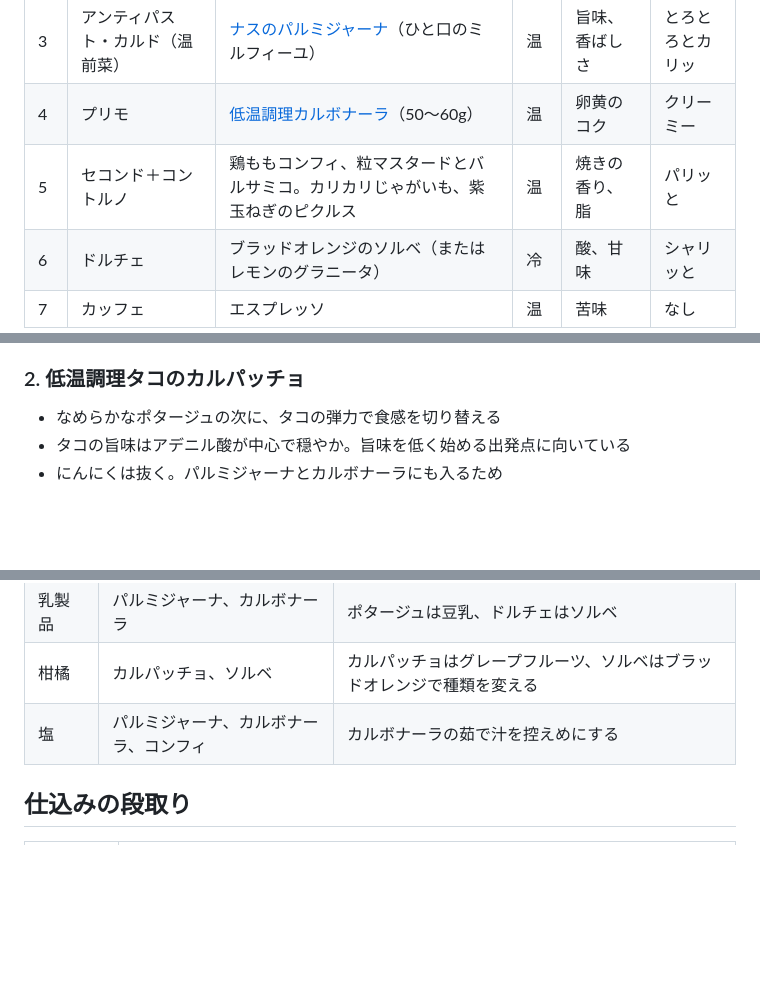
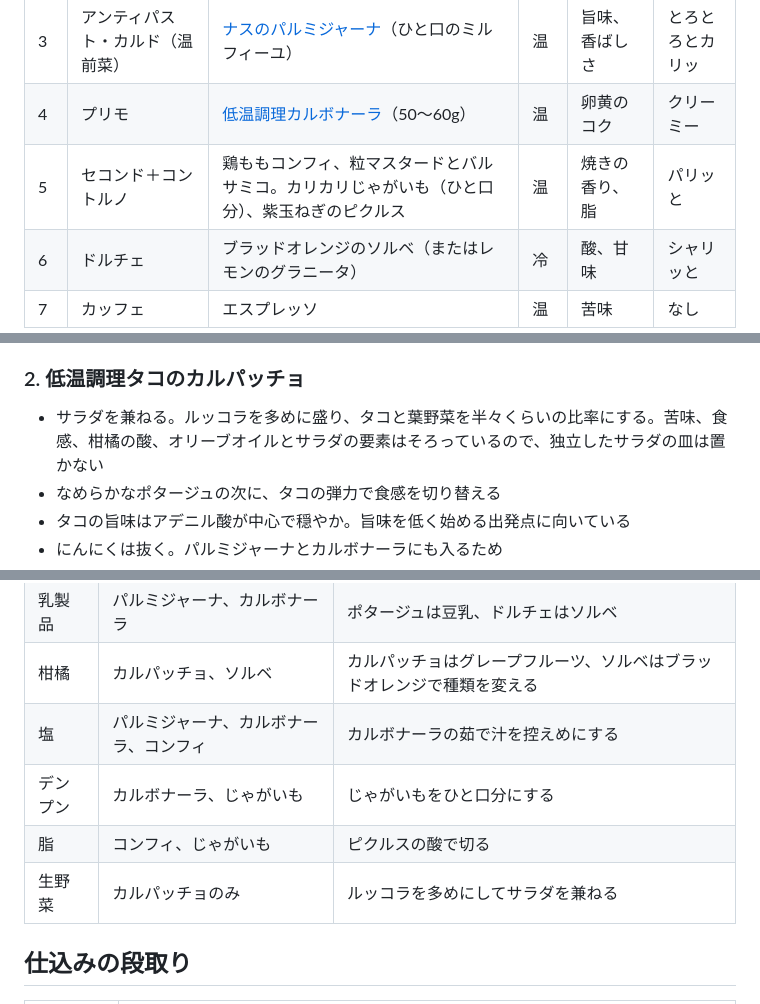
Before and after one commit to goodsun/mkbody, a Markdown page: recipes/confit-course.md, 3 parts joined by grey strips. Drawn GitHub-style; blank space fills up the shorter version.

Commit message:
docs: let carpaccio double as salad and keep a small potato side

```diff
--- a/recipes/confit-course.md
+++ b/recipes/confit-course.md
@@ -23,7 +23,7 @@
 | 2 | アンティパスト・フレッド（冷前菜） | [低温調理タコのカルパッチョ](sous-vide-octopus-carpaccio.md) | 冷 | 酸、苦味 | 弾力 |
 | 3 | アンティパスト・カルド（温前菜） | [ナスのパルミジャーナ](eggplant-parmigiana.md)（ひと口のミルフィーユ） | 温 | 旨味、香ばしさ | とろとろとカリッ |
 | 4 | プリモ | [低温調理カルボナーラ](sous-vide-carbonara.md)（50〜60g） | 温 | 卵黄のコク | クリーミー |
-| 5 | セコンド＋コントルノ | 鶏ももコンフィ、粒マスタードとバルサミコ。カリカリじゃがいも、紫玉ねぎのピクルス | 温 | 焼きの香り、脂 | パリッと |
+| 5 | セコンド＋コントルノ | 鶏ももコンフィ、粒マスタードとバルサミコ。カリカリじゃがいも（ひと口分）、紫玉ねぎのピクルス | 温 | 焼きの香り、脂 | パリッと |
 | 6 | ドルチェ | ブラッドオレンジのソルベ（またはレモンのグラニータ） | 冷 | 酸、甘味 | シャリッと |
 | 7 | カッフェ | エスプレッソ | 温 | 苦味 | なし |
 
@@ -39,6 +39,7 @@
 
 ### 2. 低温調理タコのカルパッチョ
 
+- サラダを兼ねる。ルッコラを多めに盛り、タコと葉野菜を半々くらいの比率にする。苦味、食感、柑橘の酸、オリーブオイルとサラダの要素はそろっているので、独立したサラダの皿は置かない
 - なめらかなポタージュの次に、タコの弾力で食感を切り替える
 - タコの旨味はアデニル酸が中心で穏やか。旨味を低く始める出発点に向いている
 - にんにくは抜く。パルミジャーナとカルボナーラにも入るため
@@ -85,6 +87,9 @@
 | 乳製品 | パルミジャーナ、カルボナーラ | ポタージュは豆乳、ドルチェはソルベ |
 | 柑橘 | カルパッチョ、ソルベ | カルパッチョはグレープフルーツ、ソルベはブラッドオレンジで種類を変える |
 | 塩 | パルミジャーナ、カルボナーラ、コンフィ | カルボナーラの茹で汁を控えめにする |
+| デンプン | カルボナーラ、じゃがいも | じゃがいもをひと口分にする |
+| 脂 | コンフィ、じゃがいも | ピクルスの酸で切る |
+| 生野菜 | カルパッチョのみ | ルッコラを多めにしてサラダを兼ねる |
 
 ## 仕込みの段取り
 
```
Also changed, not shown: other parts of recipes/confit-course.md (+1 -0 lines).
